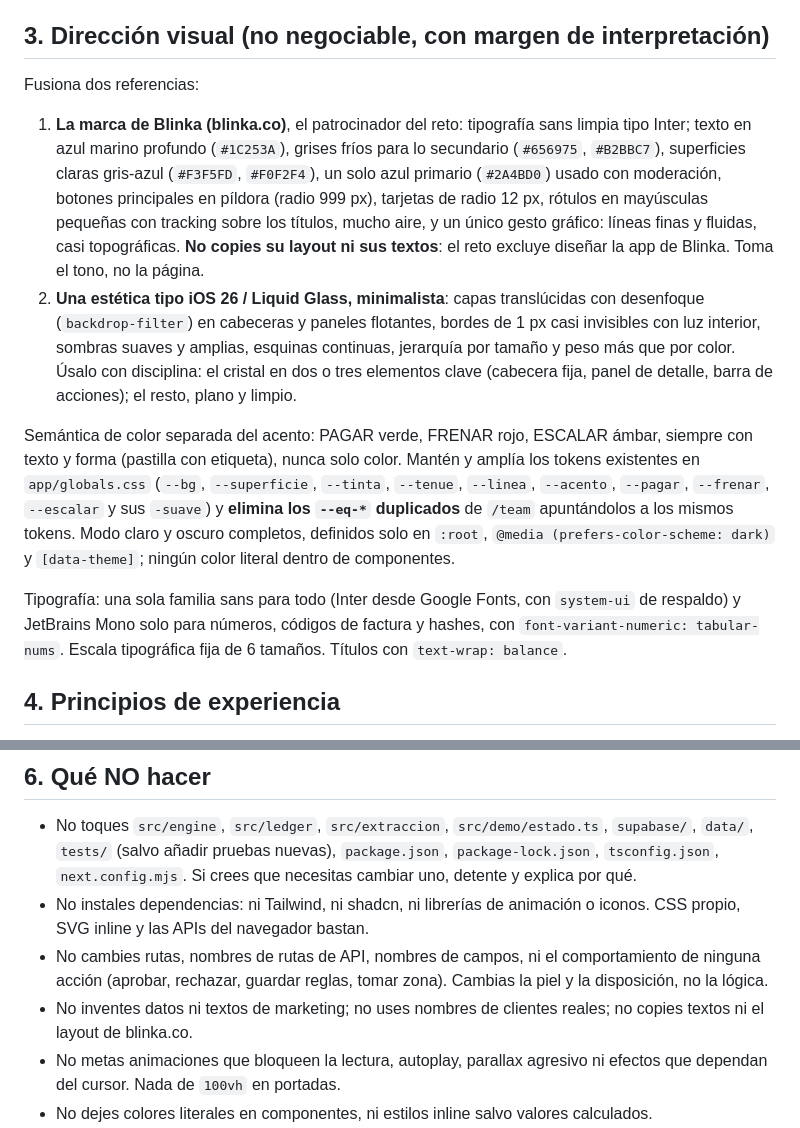
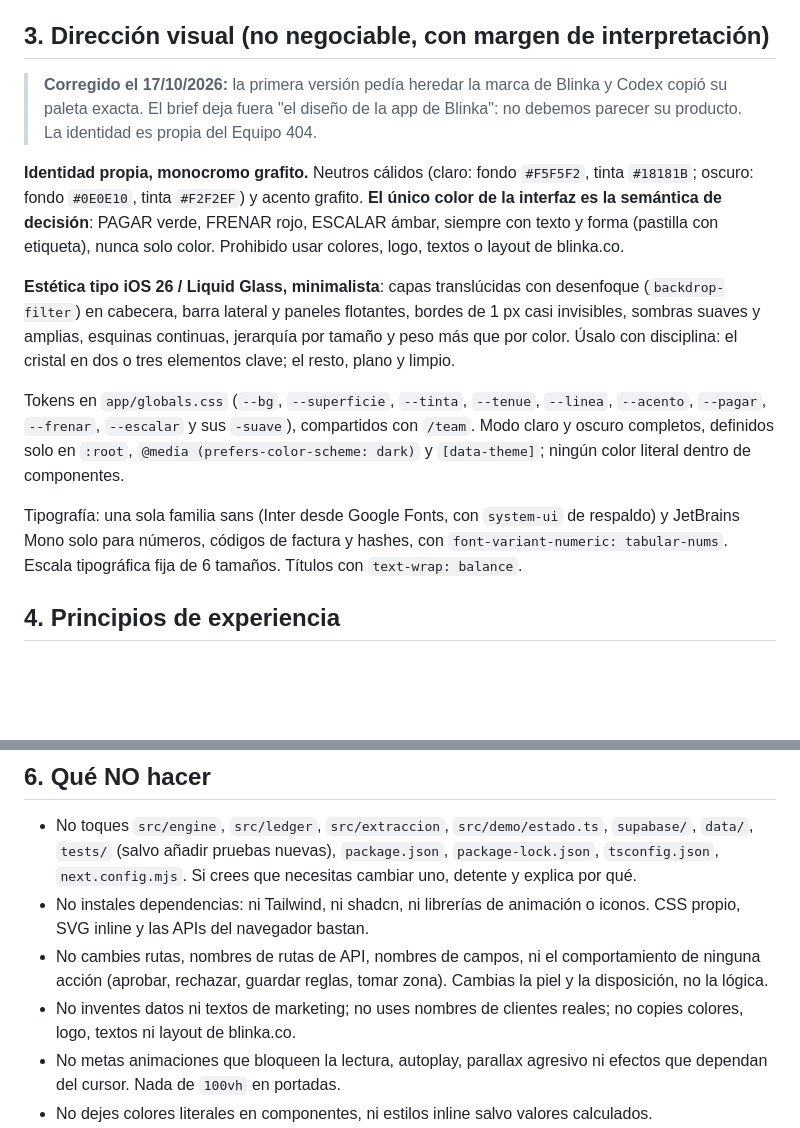
Before and after one commit to sebaslobo22/404-Team---Blinka-30X, a Markdown page: docs/METAPROMPT-CODEX-UI.md, 2 parts joined by grey strips. GitHub-like rendering; blank space fills up the shorter version.

Commit message:
Metaprompt de UI: identidad propia en lugar de la marca de Blinka
Co-Authored-By: Claude Opus 5.5 <noreply@anthropic.com>

```diff
--- a/docs/METAPROMPT-CODEX-UI.md
+++ b/docs/METAPROMPT-CODEX-UI.md
@@ -23,13 +23,15 @@ Hoy las pantallas funcionan pero se construyeron por partes: dos paletas, dos fa
 
 ## 3. Dirección visual (no negociable, con margen de interpretación)
 
-Fusiona dos referencias:
-1. **La marca de Blinka (blinka.co)**, el patrocinador del reto: tipografía sans limpia tipo Inter; texto en azul marino profundo (`#1C253A`), grises fríos para lo secundario (`#656975`, `#B2BBC7`), superficies claras gris-azul (`#F3F5FD`, `#F0F2F4`), un solo azul primario (`#2A4BD0`) usado con moderación, botones principales en píldora (radio 999 px), tarjetas de radio 12 px, rótulos en mayúsculas pequeñas con tracking sobre los títulos, mucho aire, y un único gesto gráfico: líneas finas y fluidas, casi topográficas. **No copies su layout ni sus textos**: el reto excluye diseñar la app de Blinka. Toma el tono, no la página.
-2. **Una estética tipo iOS 26 / Liquid Glass, minimalista**: capas translúcidas con desenfoque (`backdrop-filter`) en cabeceras y paneles flotantes, bordes de 1 px casi invisibles con luz interior, sombras suaves y amplias, esquinas continuas, jerarquía por tamaño y peso más que por color. Úsalo con disciplina: el cristal en dos o tres elementos clave (cabecera fija, panel de detalle, barra de acciones); el resto, plano y limpio.
+> **Corregido el 17/10/2026:** la primera versión pedía heredar la marca de Blinka y Codex copió su paleta exacta. El brief deja fuera "el diseño de la app de Blinka": no debemos parecer su producto. La identidad es propia del Equipo 404.
 
-Semántica de color separada del acento: PAGAR verde, FRENAR rojo, ESCALAR ámbar, siempre con texto y forma (pastilla con etiqueta), nunca solo color. Mantén y amplía los tokens existentes en `app/globals.css` (`--bg`, `--superficie`, `--tinta`, `--tenue`, `--linea`, `--acento`, `--pagar`, `--frenar`, `--escalar` y sus `-suave`) y **elimina los `--eq-*` duplicados** de `/team` apuntándolos a los mismos tokens. Modo claro y oscuro completos, definidos solo en `:root`, `@media (prefers-color-scheme: dark)` y `[data-theme]`; ningún color literal dentro de componentes.
+**Identidad propia, monocromo grafito.** Neutros cálidos (claro: fondo `#F5F5F2`, tinta `#18181B`; oscuro: fondo `#0E0E10`, tinta `#F2F2EF`) y acento grafito. **El único color de la interfaz es la semántica de decisión**: PAGAR verde, FRENAR rojo, ESCALAR ámbar, siempre con texto y forma (pastilla con etiqueta), nunca solo color. Prohibido usar colores, logo, textos o layout de blinka.co.
 
-Tipografía: una sola familia sans para todo (Inter desde Google Fonts, con `system-ui` de respaldo) y JetBrains Mono solo para números, códigos de factura y hashes, con `font-variant-numeric: tabular-nums`. Escala tipográfica fija de 6 tamaños. Títulos con `text-wrap: balance`.
+**Estética tipo iOS 26 / Liquid Glass, minimalista**: capas translúcidas con desenfoque (`backdrop-filter`) en cabecera, barra lateral y paneles flotantes, bordes de 1 px casi invisibles, sombras suaves y amplias, esquinas continuas, jerarquía por tamaño y peso más que por color. Úsalo con disciplina: el cristal en dos o tres elementos clave; el resto, plano y limpio.
+
+Tokens en `app/globals.css` (`--bg`, `--superficie`, `--tinta`, `--tenue`, `--linea`, `--acento`, `--pagar`, `--frenar`, `--escalar` y sus `-suave`), compartidos con `/team`. Modo claro y oscuro completos, definidos solo en `:root`, `@media (prefers-color-scheme: dark)` y `[data-theme]`; ningún color literal dentro de componentes.
+
+Tipografía: una sola familia sans (Inter desde Google Fonts, con `system-ui` de respaldo) y JetBrains Mono solo para números, códigos de factura y hashes, con `font-variant-numeric: tabular-nums`. Escala tipográfica fija de 6 tamaños. Títulos con `text-wrap: balance`.
 
 ## 4. Principios de experiencia
 
@@ -61,7 +63,7 @@ Haz commits pequeños por pantalla, en español, terminados en `Co-Authored-By:
 - No toques `src/engine`, `src/ledger`, `src/extraccion`, `src/demo/estado.ts`, `supabase/`, `data/`, `tests/` (salvo añadir pruebas nuevas), `package.json`, `package-lock.json`, `tsconfig.json`, `next.config.mjs`. Si crees que necesitas cambiar uno, detente y explica por qué.
 - No instales dependencias: ni Tailwind, ni shadcn, ni librerías de animación o iconos. CSS propio, SVG inline y las APIs del navegador bastan.
 - No cambies rutas, nombres de rutas de API, nombres de campos, ni el comportamiento de ninguna acción (aprobar, rechazar, guardar reglas, tomar zona). Cambias la piel y la disposición, no la lógica.
-- No inventes datos ni textos de marketing; no uses nombres de clientes reales; no copies textos ni el layout de blinka.co.
+- No inventes datos ni textos de marketing; no uses nombres de clientes reales; no copies colores, logo, textos ni layout de blinka.co.
 - No metas animaciones que bloqueen la lectura, autoplay, parallax agresivo ni efectos que dependan del cursor. Nada de `100vh` en portadas.
 - No dejes colores literales en componentes, ni estilos inline salvo valores calculados.
 - No borres la funcionalidad de modo oscuro ni el modo semilla de `/team`.
```
Also changed, not shown: docs/decisiones.md (+1 -0 lines).
